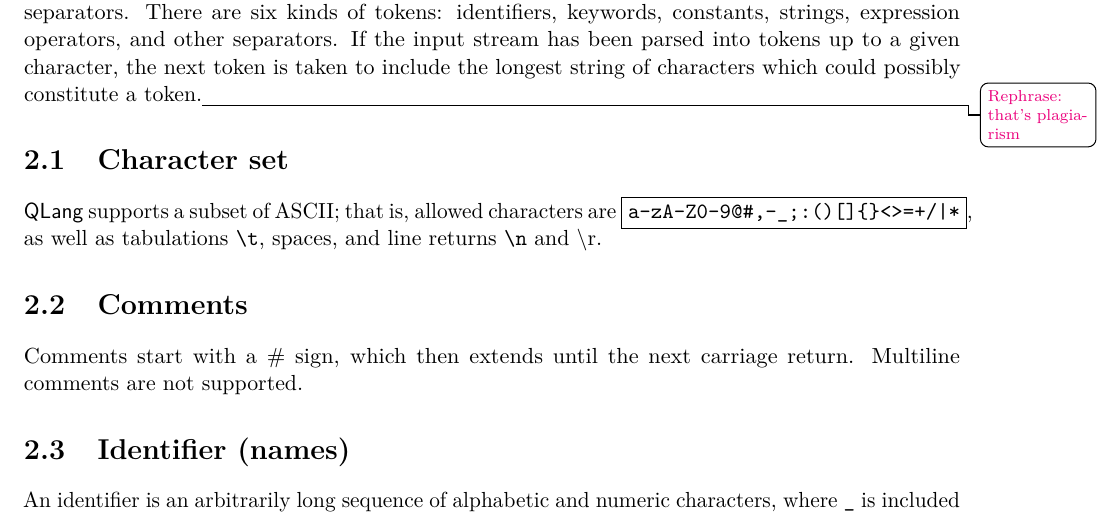
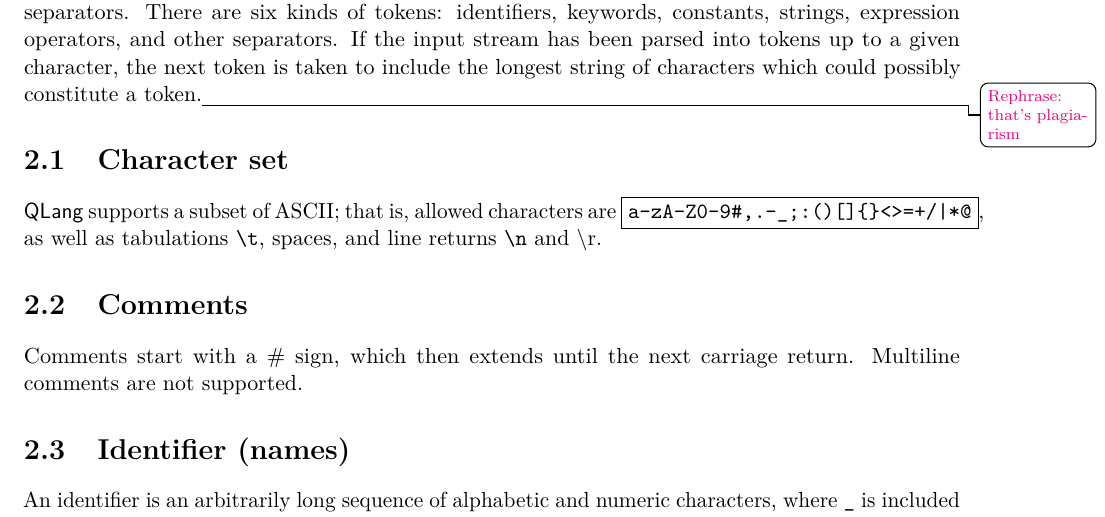
Before and after one commit to sdk21/PLT, a LaTeX document (reference/main.tex, which reads reference/sec-lexicalconventions.tex): part of page 4 of 14, cut so that both start at the same text. Compiled offline with pdfLaTeX.

Commit message:
added . to symbols

```diff
--- a/reference/sec-lexicalconventions.tex
+++ b/reference/sec-lexicalconventions.tex
@@ -2,7 +2,7 @@ There are five kinds of tokens: identifiers, keywords, constants, expression ope
 
 \section{Character set}
 \QL supports a subset of ASCII; that is, allowed characters are
-\fbox{\texttt{a-zA-Z0-9@\#,-\_;:()[]\{\}<>=+/|*}}, as well as tabulations \texttt{\textbackslash{}t}, spaces, and line returns \texttt{\textbackslash{}n} and {\textbackslash{}r}.
+\fbox{\texttt{a-zA-Z0-9\#,.-\_;:()[]\{\}<>=+/|*@}}, as well as tabulations \texttt{\textbackslash{}t}, spaces, and line returns \texttt{\textbackslash{}n} and {\textbackslash{}r}.
 \section{Comments}
 Comments start with a \# sign, which then extends until the next carriage return. Multiline comments are not supported.
 
```
